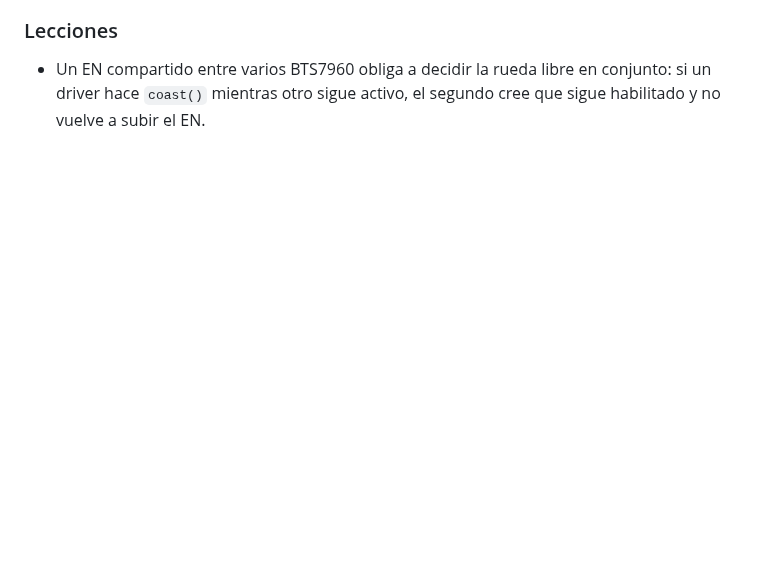
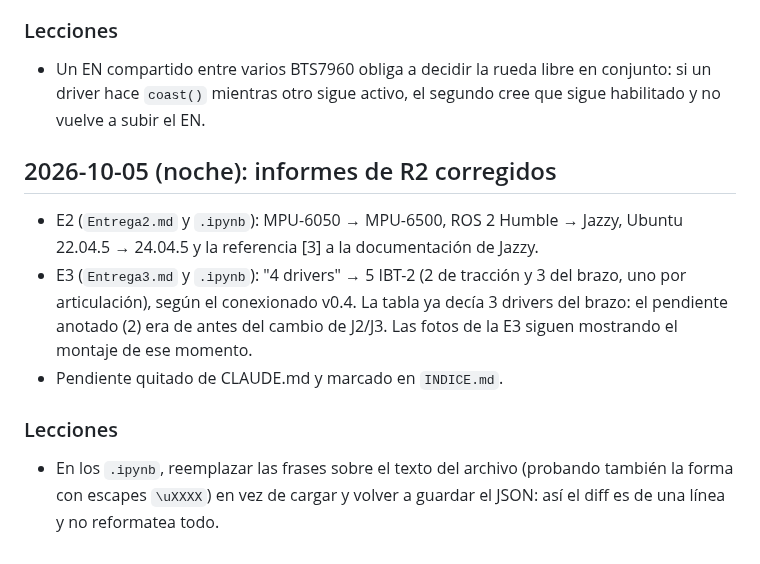
Before and after one commit to HecVelaz/recolector_de_frutas, a Markdown page: docs/BITACORA.md, the part around the change. Drawn GitHub-style; blank space fills up the shorter version.

Commit message:
Bitácora: informes de R2 corregidos
Co-Authored-By: Claude Opus 5.5 <noreply@anthropic.com>

```diff
--- a/docs/BITACORA.md
+++ b/docs/BITACORA.md
@@ -217,3 +217,15 @@ ros2 run teleop_twist_keyboard teleop_twist_keyboard          # frenar con el ej
 ### Lecciones
 - Un EN compartido entre varios BTS7960 obliga a decidir la rueda libre en conjunto: si un driver hace `coast()`
   mientras otro sigue activo, el segundo cree que sigue habilitado y no vuelve a subir el EN.
+
+## 2026-10-05 (noche): informes de R2 corregidos
+- E2 (`Entrega2.md` y `.ipynb`): MPU-6050 → MPU-6500, ROS 2 Humble → Jazzy, Ubuntu 22.04.5 → 24.04.5 y la
+  referencia [3] a la documentación de Jazzy.
+- E3 (`Entrega3.md` y `.ipynb`): "4 drivers" → 5 IBT-2 (2 de tracción y 3 del brazo, uno por articulación), según
+  el conexionado v0.4. La tabla ya decía 3 drivers del brazo: el pendiente anotado (2) era de antes del cambio de
+  J2/J3. Las fotos de la E3 siguen mostrando el montaje de ese momento.
+- Pendiente quitado de CLAUDE.md y marcado en `INDICE.md`.
+
+### Lecciones
+- En los `.ipynb`, reemplazar las frases sobre el texto del archivo (probando también la forma con escapes
+  `\uXXXX`) en vez de cargar y volver a guardar el JSON: así el diff es de una línea y no reformatea todo.
```
